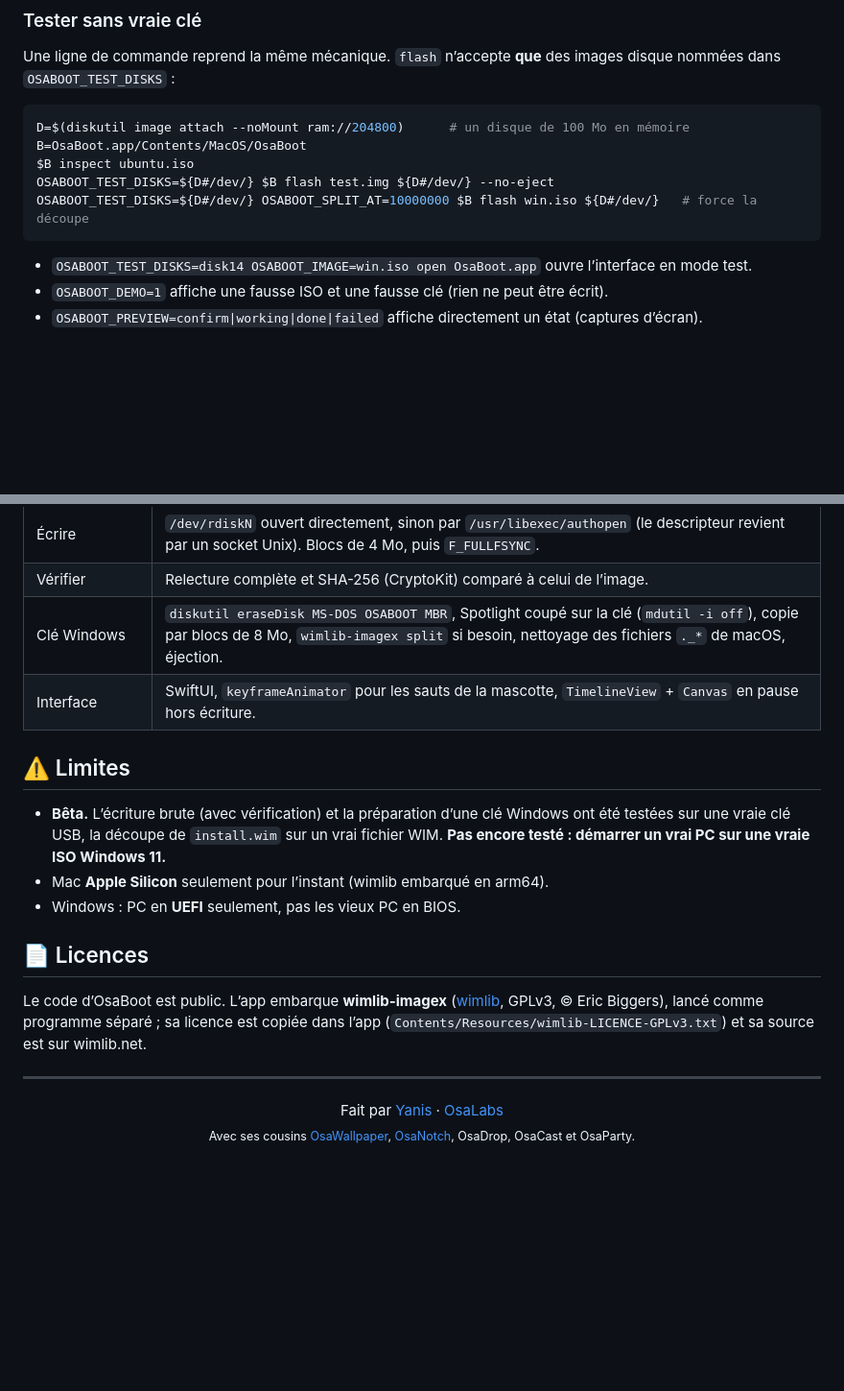
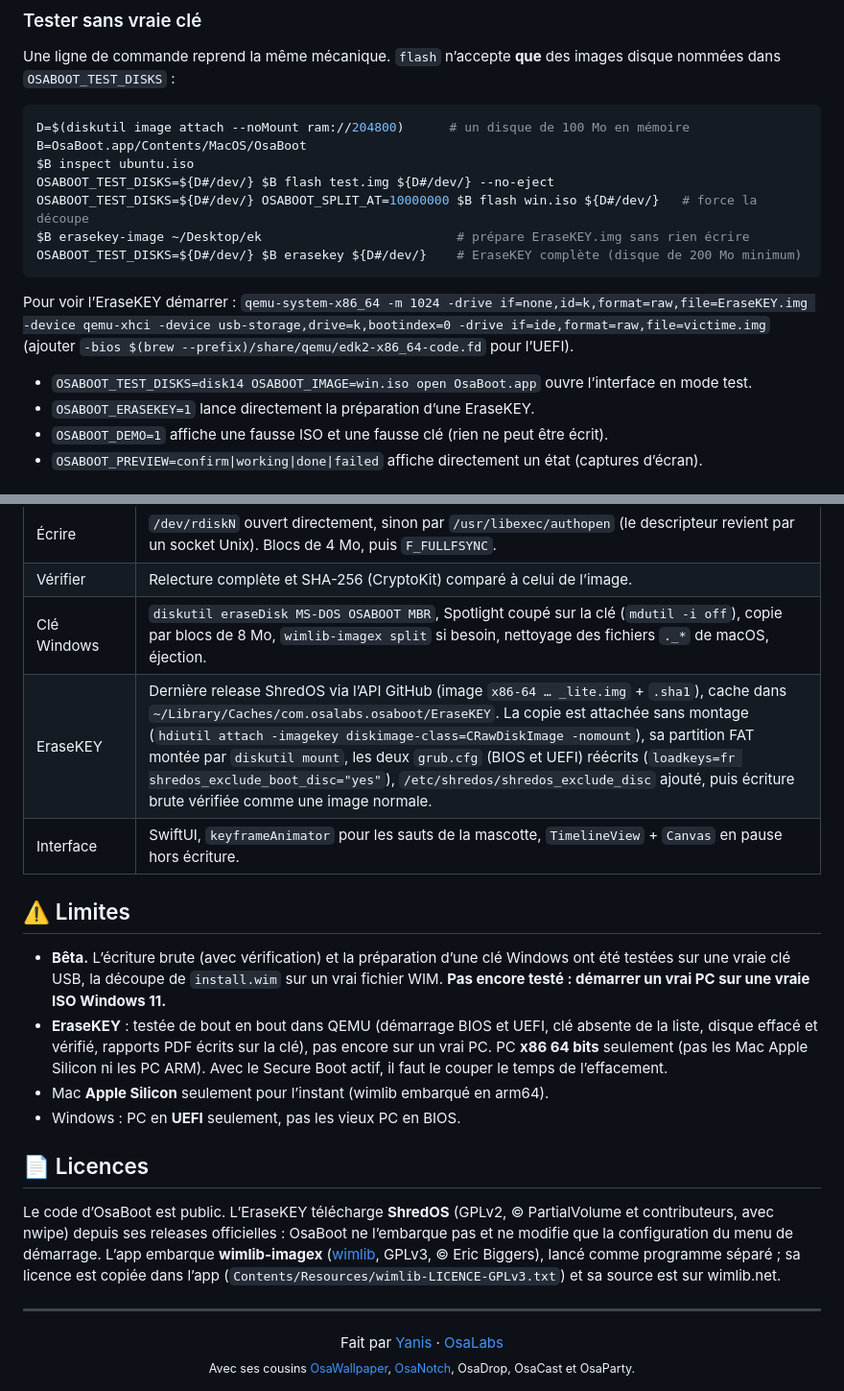
Before and after one commit to osayanis/osaboot, a Markdown page: README.md, 2 parts joined by grey strips. Shown at 96% size. GitHub-like rendering; blank space fills up the shorter version.

````diff
--- a/README.md
+++ b/README.md
@@ -98,9 +112,14 @@ B=OsaBoot.app/Contents/MacOS/OsaBoot
 $B inspect ubuntu.iso
 OSABOOT_TEST_DISKS=${D#/dev/} $B flash test.img ${D#/dev/} --no-eject
 OSABOOT_TEST_DISKS=${D#/dev/} OSABOOT_SPLIT_AT=10000000 $B flash win.iso ${D#/dev/}   # force la découpe
+$B erasekey-image ~/Desktop/ek                          # prépare EraseKEY.img sans rien écrire
+OSABOOT_TEST_DISKS=${D#/dev/} $B erasekey ${D#/dev/}    # EraseKEY complète (disque de 200 Mo minimum)
 ```
 
+Pour voir l’EraseKEY démarrer : `qemu-system-x86_64 -m 1024 -drive if=none,id=k,format=raw,file=EraseKEY.img -device qemu-xhci -device usb-storage,drive=k,bootindex=0 -drive if=ide,format=raw,file=victime.img` (ajouter `-bios $(brew --prefix)/share/qemu/edk2-x86_64-code.fd` pour l’UEFI).
+
 - `OSABOOT_TEST_DISKS=disk14 OSABOOT_IMAGE=win.iso open OsaBoot.app` ouvre l’interface en mode test.
+- `OSABOOT_ERASEKEY=1` lance directement la préparation d’une EraseKEY.
 - `OSABOOT_DEMO=1` affiche une fausse ISO et une fausse clé (rien ne peut être écrit).
 - `OSABOOT_PREVIEW=confirm|working|done|failed` affiche directement un état (captures d’écran).
 
@@ -113,17 +132,19 @@ OSABOOT_TEST_DISKS=${D#/dev/} OSABOOT_SPLIT_AT=10000000 $B flash win.iso ${D#/de
 | Écrire | `/dev/rdiskN` ouvert directement, sinon par `/usr/libexec/authopen` (le descripteur revient par un socket Unix). Blocs de 4 Mo, puis `F_FULLFSYNC`. |
 | Vérifier | Relecture complète et SHA-256 (CryptoKit) comparé à celui de l’image. |
 | Clé Windows | `diskutil eraseDisk MS-DOS OSABOOT MBR`, Spotlight coupé sur la clé (`mdutil -i off`), copie par blocs de 8 Mo, `wimlib-imagex split` si besoin, nettoyage des fichiers `._*` de macOS, éjection. |
+| EraseKEY | Dernière release ShredOS via l’API GitHub (image `x86-64 … _lite.img` + `.sha1`), cache dans `~/Library/Caches/com.osalabs.osaboot/EraseKEY`. La copie est attachée sans montage (`hdiutil attach -imagekey diskimage-class=CRawDiskImage -nomount`), sa partition FAT montée par `diskutil mount`, les deux `grub.cfg` (BIOS et UEFI) réécrits (`loadkeys=fr shredos_exclude_boot_disc="yes"`), `/etc/shredos/shredos_exclude_disc` ajouté, puis écriture brute vérifiée comme une image normale. |
 | Interface | SwiftUI, `keyframeAnimator` pour les sauts de la mascotte, `TimelineView` + `Canvas` en pause hors écriture. |
 
 ## ⚠️ Limites
 
 - **Bêta.** L’écriture brute (avec vérification) et la préparation d’une clé Windows ont été testées sur une vraie clé USB, la découpe de `install.wim` sur un vrai fichier WIM. **Pas encore testé : démarrer un vrai PC sur une vraie ISO Windows 11.**
+- **EraseKEY** : testée de bout en bout dans QEMU (démarrage BIOS et UEFI, clé absente de la liste, disque effacé et vérifié, rapports PDF écrits sur la clé), pas encore sur un vrai PC. PC **x86 64 bits** seulement (pas les Mac Apple Silicon ni les PC ARM). Avec le Secure Boot actif, il faut le couper le temps de l’effacement.
 - Mac **Apple Silicon** seulement pour l’instant (wimlib embarqué en arm64).
 - Windows : PC en **UEFI** seulement, pas les vieux PC en BIOS.
 
 ## 📄 Licences
 
-Le code d’OsaBoot est public. L’app embarque **wimlib-imagex** ([wimlib](https://wimlib.net), GPLv3, © Eric Biggers), lancé comme programme séparé ; sa licence est copiée dans l’app (`Contents/Resources/wimlib-LICENCE-GPLv3.txt`) et sa source est sur wimlib.net.
+Le code d’OsaBoot est public. L’EraseKEY télécharge **ShredOS** (GPLv2, © PartialVolume et contributeurs, avec nwipe) depuis ses releases officielles : OsaBoot ne l’embarque pas et ne modifie que la configuration du menu de démarrage. L’app embarque **wimlib-imagex** ([wimlib](https://wimlib.net), GPLv3, © Eric Biggers), lancé comme programme séparé ; sa licence est copiée dans l’app (`Contents/Resources/wimlib-LICENCE-GPLv3.txt`) et sa source est sur wimlib.net.
 
 ---
 
````
Also changed, not shown: other parts of README.md (+14 -0 lines), .github/assets/erasekey-nwipe.png (added), .github/assets/erasekey.png (added), 6 other files.
